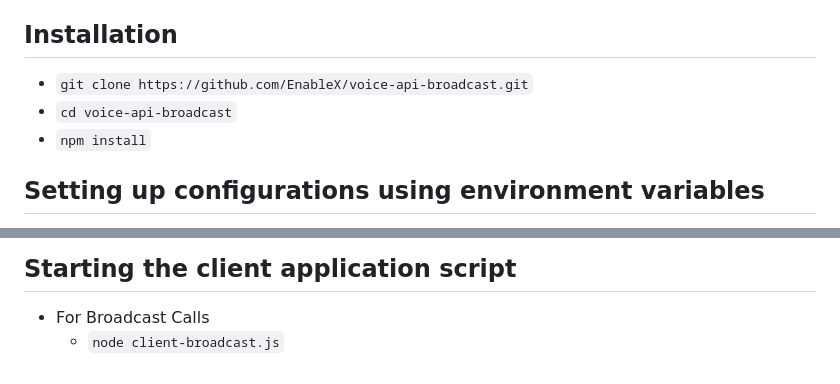
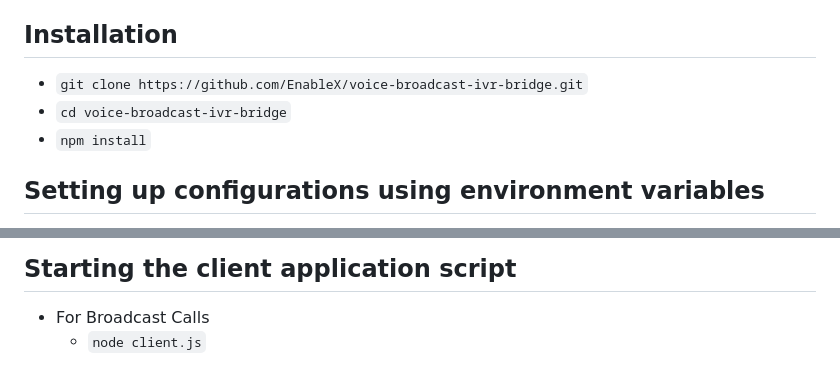
Before and after one commit to EnableX/voice-broadcast-ivr-bridge, a Markdown page: README.md, 2 parts joined by grey strips. Rendered like a GitHub page.

```diff
--- a/README.md
+++ b/README.md
@@ -9,8 +9,8 @@ This example contains instructions how users can initiate Broadcast Calls.
 
 
 ## Installation
-- `git clone https://github.com/EnableX/voice-api-broadcast.git`
-- `cd voice-api-broadcast`
+- `git clone https://github.com/EnableX/voice-broadcast-ivr-bridge.git`
+- `cd voice-broadcast-ivr-bridge`
 - `npm install`
 
 
@@ -82,4 +82,4 @@ Windows
 
 ## Starting the client application script
 - For Broadcast Calls
-  - `node client-broadcast.js`
+  - `node client.js`
```
